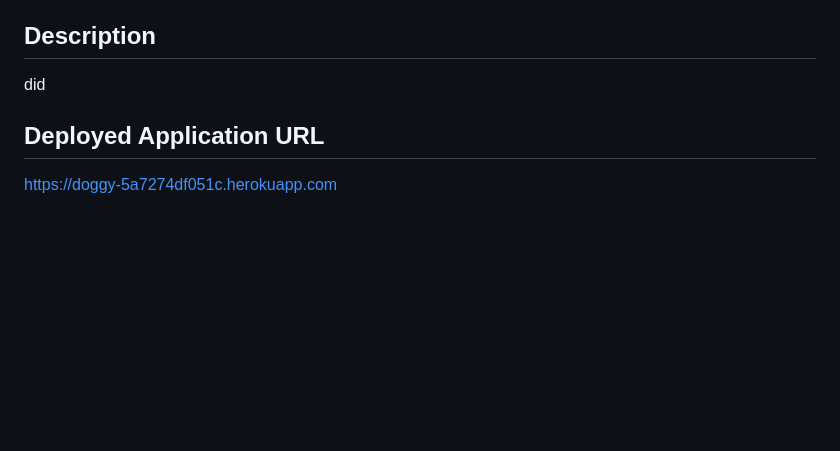
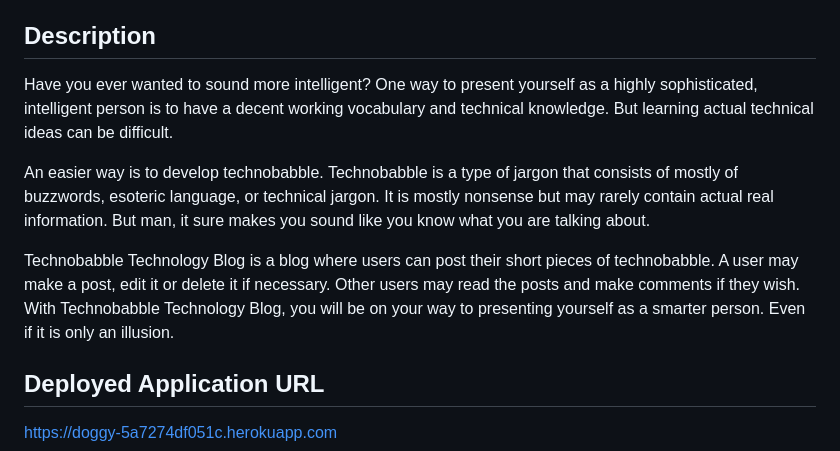
Before and after one commit to Boilermaker74/Technobabble-Technology-Blog, a Markdown page: README.md, the part around the change. Drawn GitHub-style; blank space fills up the shorter version.

```diff
--- a/README.md
+++ b/README.md
@@ -1,7 +1,11 @@
 # Technobabble Technology Blog
   by Bradley Moleterno    ![Github license](https://img.shields.io/badge/license-MIT-blue.svg)
 ## Description
-did
+Have you ever wanted to sound more intelligent? One way to present yourself as a highly sophisticated, intelligent person is to have a decent working vocabulary and technical knowledge. But learning actual technical ideas can be difficult.
+
+An easier way is to develop technobabble.  Technobabble is a type of jargon that consists of mostly of buzzwords, esoteric language, or technical jargon. It is mostly nonsense but may rarely contain actual   real information. But man, it sure makes you sound like you know what you are talking about.
+
+Technobabble Technology Blog is a blog where users can post their short pieces of technobabble. A user may make a post, edit it or delete it if necessary. Other users may read the posts and make comments if they wish. With Technobabble Technology Blog, you will be on your way to presenting yourself as a smarter person. Even if it is only an illusion.
 ## Deployed Application URL
 https://doggy-5a7274df051c.herokuapp.com
 ## Table of Contents
```
